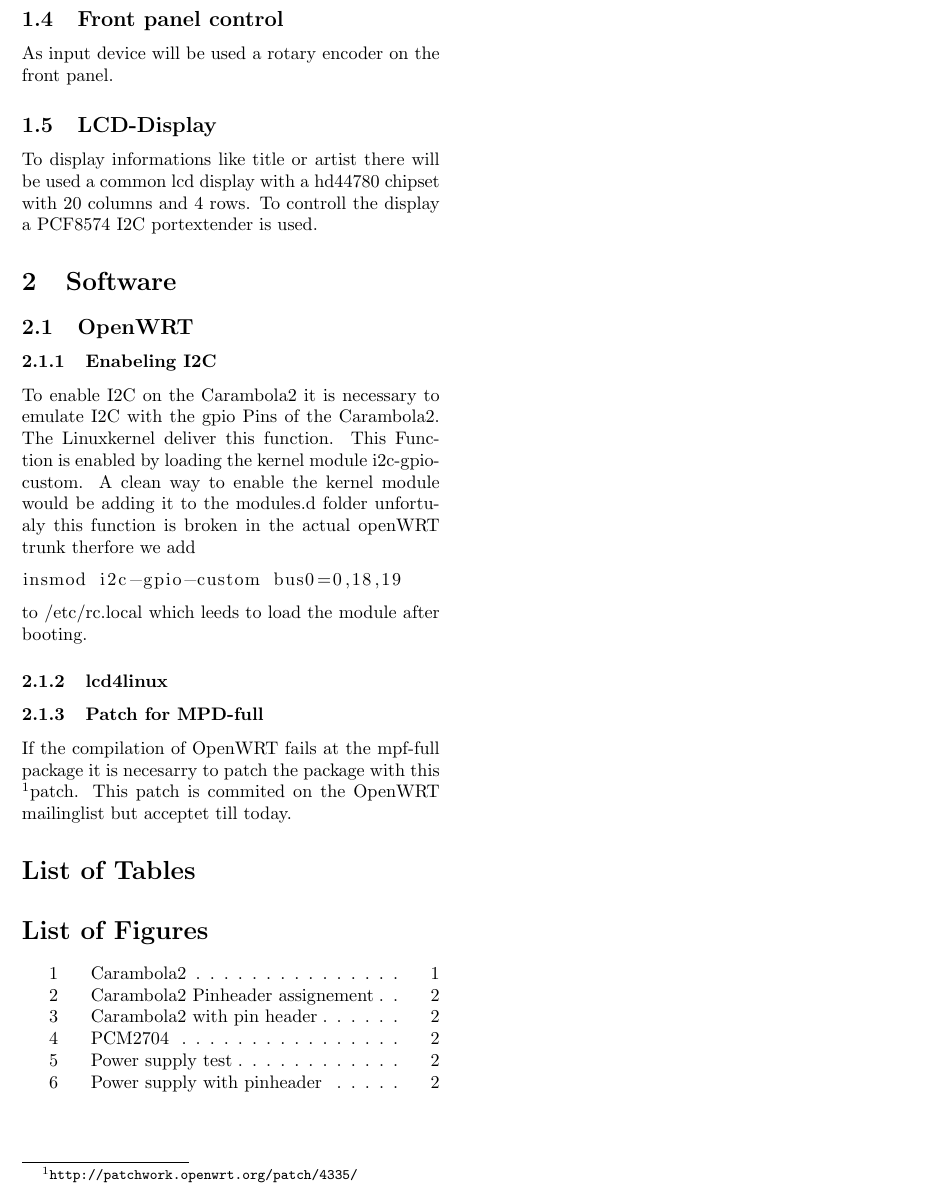
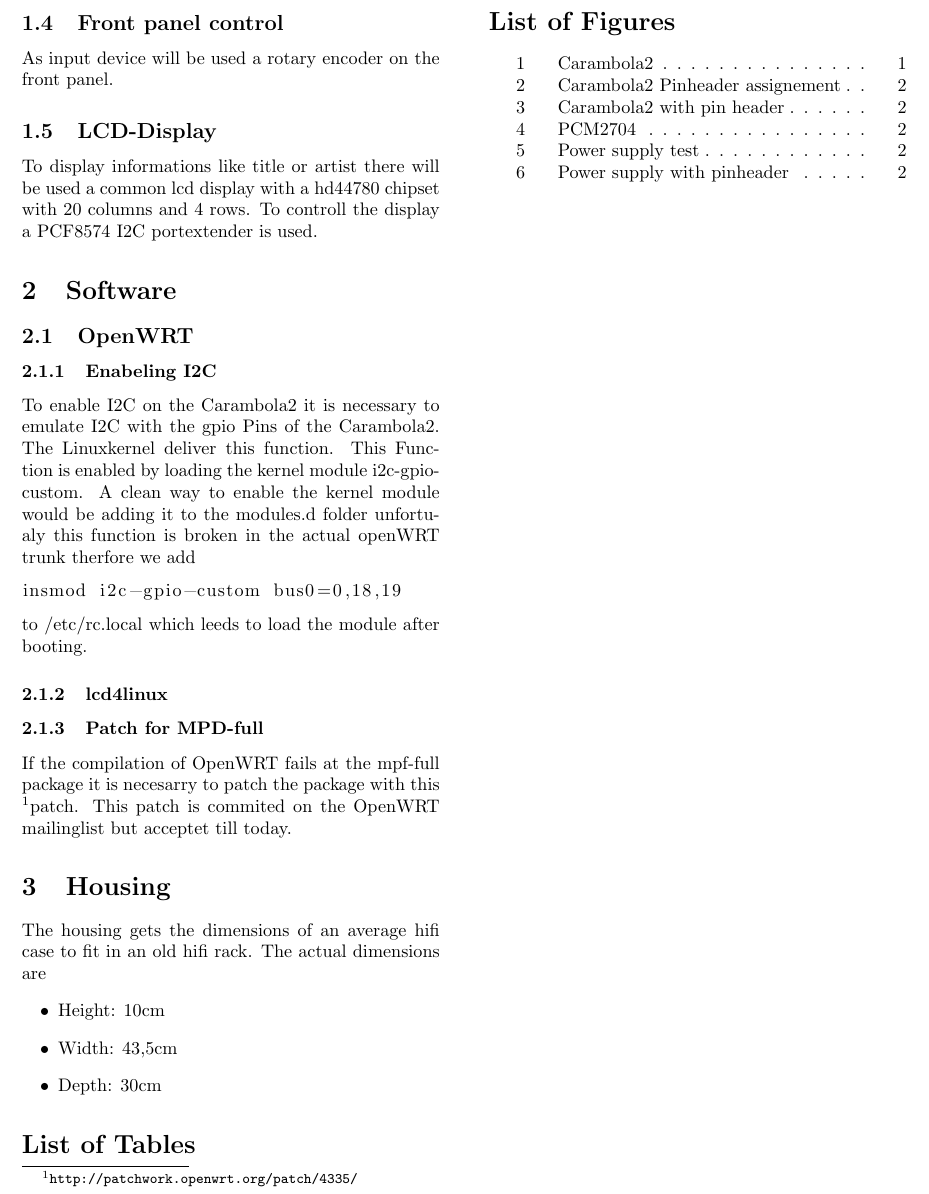
Before and after one commit to darcyg/openJukebox, a LaTeX document (documentation/documentation.tex, which reads documentation/Housing/housing.tex): part of page 3 of 3, cut so that both start at the same text. Compiled offline with pdfLaTeX.

```diff
--- a/documentation/Housing/housing.tex
+++ b/documentation/Housing/housing.tex
@@ -1 +1,8 @@
-\subsection{Housing}
+\section{Housing}
+The housing gets the dimensions of an average hifi case to fit in an old hifi rack.
+The actual dimensions are
+\begin{itemize}
+	\item Height: 10cm
+	\item Width: 43,5cm
+	\item Depth: 30cm
+\end{itemize}
--- a/documentation/documentation.tex
+++ b/documentation/documentation.tex
@@ -21,7 +21,7 @@
 \end{abstract}
 \input{Hardware/hardware}
 \input{Software/software}
-%\input{Housing/housing}
+\input{Housing/housing}
 
 
 \listoftables
```
Also changed, not shown: 1 other file.
